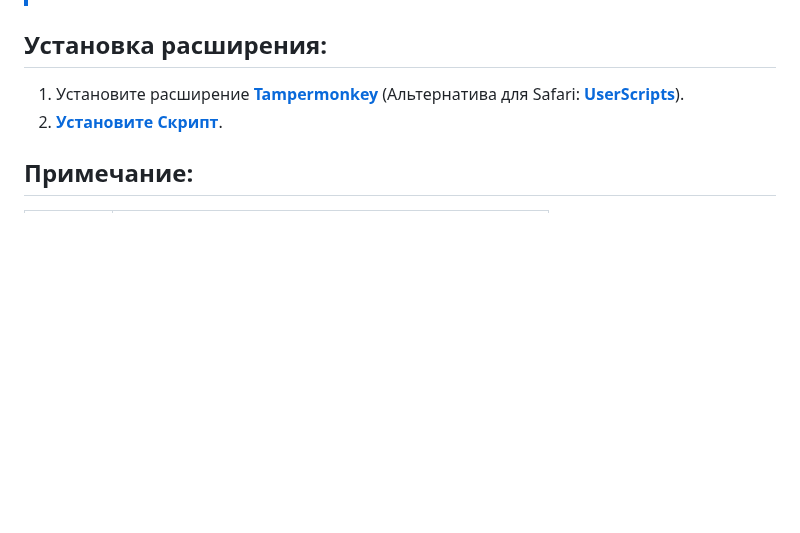
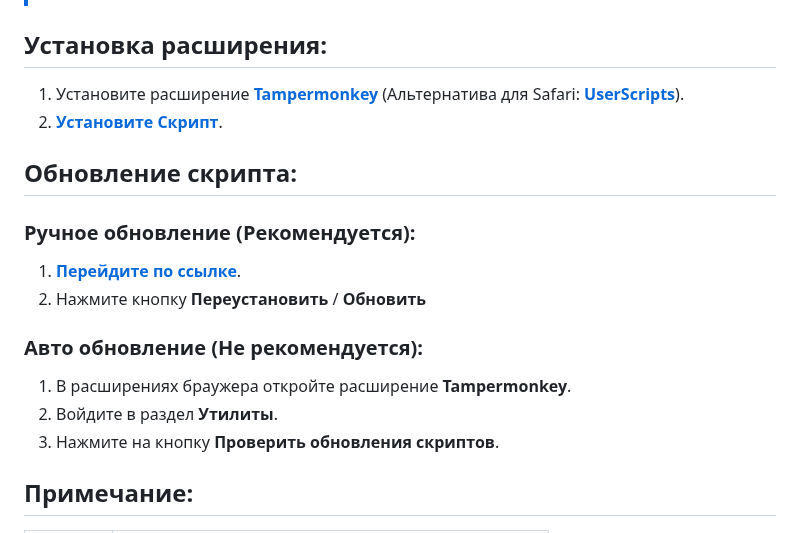
Before and after one commit to Alkohole/machine-reading-text, a Markdown page: README.md, the part around the change. Drawn GitHub-style; blank space fills up the shorter version.

```diff
--- a/README.md
+++ b/README.md
@@ -28,6 +28,19 @@ https://github.com/Alkohole/udr/assets/59339504/99fdac2b-0f26-42e5-94eb-2a550acb
 
 1. Установите расширение **[Tampermonkey](https://www.tampermonkey.net/)** (Альтернатива для Safari: **[UserScripts](https://apps.apple.com/app/userscripts/id1463298887 )**).
 2. **[Установите Скрипт](https://github.com/Alkohole/udr/raw/main/mrt.user.js)**.
+
+
+## Обновление скрипта:
+### Ручное обновление (Рекомендуется):
+
+1. **[Перейдите по ссылке](https://github.com/Alkohole/udr/raw/main/mrt.user.js)**.
+2. Нажмите кнопку **Переустановить** / **Обновить**
+
+### Авто обновление (Не рекомендуется):
+
+1. В расширениях браужера откройте расширение **Tampermonkey**.
+2. Войдите в раздел **Утилиты**.
+3. Нажмите на кнопку **Проверить обновления скриптов**.
 
 ## Примечание:
 
```
